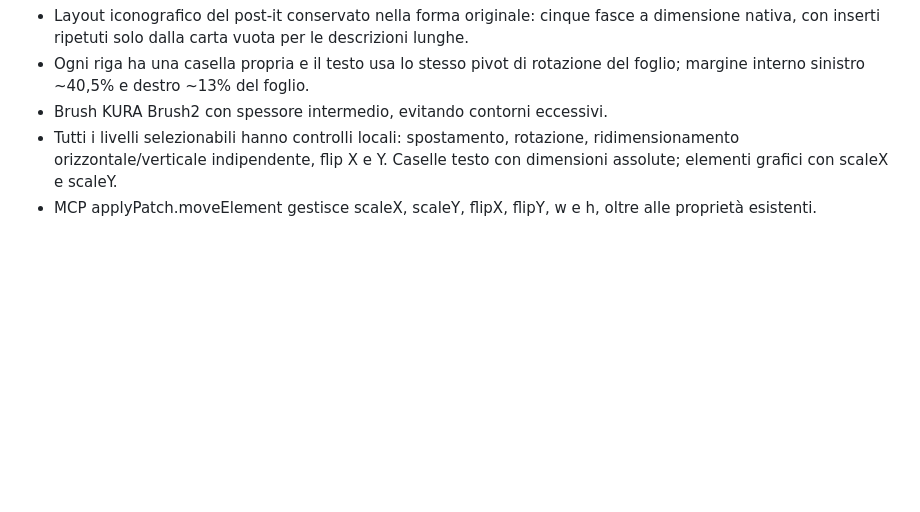
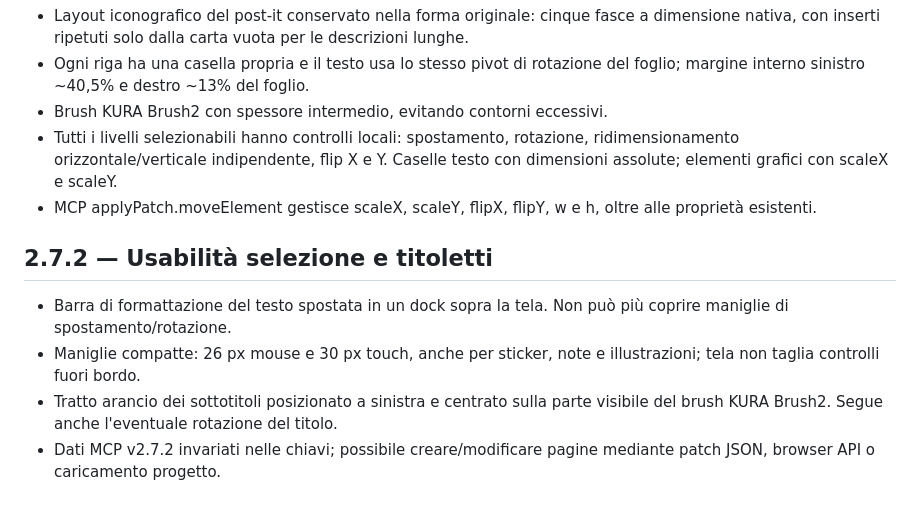
Before and after one commit to azza0101/rambla-log, a Markdown page: kura-editor/README.md, the part around the change. GitHub-like rendering; blank space fills up the shorter version.

Commit message:
KURA v2.7.2 dock font toolbar, compact handles, optically centered heading dash

```diff
--- a/kura-editor/README.md
+++ b/kura-editor/README.md
@@ -63,3 +63,9 @@ Il font Feeling Passionate di Din Studio è proprietario: per renderlo disponibi
 - Brush KURA Brush2 con spessore intermedio, evitando contorni eccessivi.
 - Tutti i livelli selezionabili hanno controlli locali: spostamento, rotazione, ridimensionamento orizzontale/verticale indipendente, flip X e Y. Caselle testo con dimensioni assolute; elementi grafici con scaleX e scaleY.
 - MCP applyPatch.moveElement gestisce scaleX, scaleY, flipX, flipY, w e h, oltre alle proprietà esistenti.
+
+## 2.7.2 — Usabilità selezione e titoletti
+- Barra di formattazione del testo spostata in un dock sopra la tela. Non può più coprire maniglie di spostamento/rotazione.
+- Maniglie compatte: 26 px mouse e 30 px touch, anche per sticker, note e illustrazioni; tela non taglia controlli fuori bordo.
+- Tratto arancio dei sottotitoli posizionato a sinistra e centrato sulla parte visibile del brush KURA Brush2. Segue anche l'eventuale rotazione del titolo.
+- Dati MCP v2.7.2 invariati nelle chiavi; possibile creare/modificare pagine mediante patch JSON, browser API o caricamento progetto.
```
